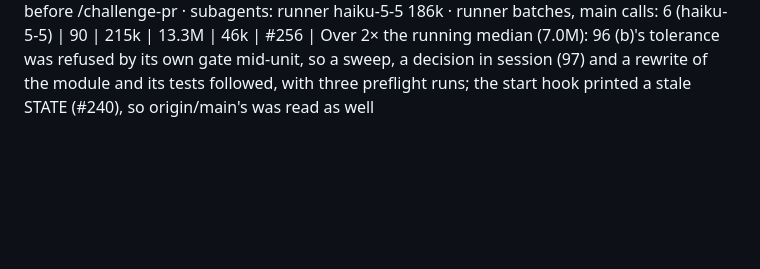
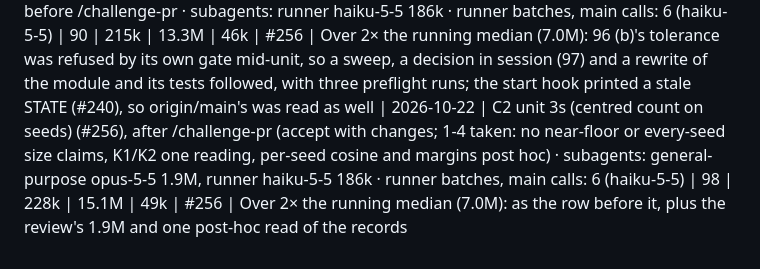
Before and after one commit to ZachData/MetastableStateAnalysis, a Markdown page: docs/cost_log.md, the part around the change. GitHub-like rendering; blank space fills up the shorter version.

Commit message:
Cost row for C2 unit 3s (#256) re-taken after /challenge-pr
Co-Authored-By: Claude Opus 5.5 <noreply@anthropic.com>
Claude-Session: https://claude.ai/code/session_01JVZQCZES6gKcUeXY1BUUn2

```diff
--- a/docs/cost_log.md
+++ b/docs/cost_log.md
@@ -472,3 +472,5 @@ Over 2× the median: a new instrument and gate (two modules, tests), one gate la
 | 2026-10-22 | C2 unit 3: the anisotropy control (#255), after /challenge-pr (accept with changes; 1-4 taken: the size label a scale effect, matched-scale row post hoc, the cosine E1's first-order term, 96 restated) · subagents: general-purpose opus-5-5 1.2M | 80 | 216k | 11.7M | 49k | #255 |
 | 2026-10-22 | C2 unit 3s (centred count on seeds), before /challenge-pr · subagents: runner haiku-5-5 186k · runner batches, main calls: 6 (haiku-5-5) | 90 | 215k | 13.3M | 46k | #256 |
   Over 2× the running median (7.0M): 96 (b)'s tolerance was refused by its own gate mid-unit, so a sweep, a decision in session (97) and a rewrite of the module and its tests followed, with three preflight runs; the start hook printed a stale STATE (#240), so origin/main's was read as well
+| 2026-10-22 | C2 unit 3s (centred count on seeds) (#256), after /challenge-pr (accept with changes; 1-4 taken: no near-floor or every-seed size claims, K1/K2 one reading, per-seed cosine and margins post hoc) · subagents: general-purpose opus-5-5 1.9M, runner haiku-5-5 186k · runner batches, main calls: 6 (haiku-5-5) | 98 | 228k | 15.1M | 49k | #256 |
+  Over 2× the running median (7.0M): as the row before it, plus the review's 1.9M and one post-hoc read of the records
```
